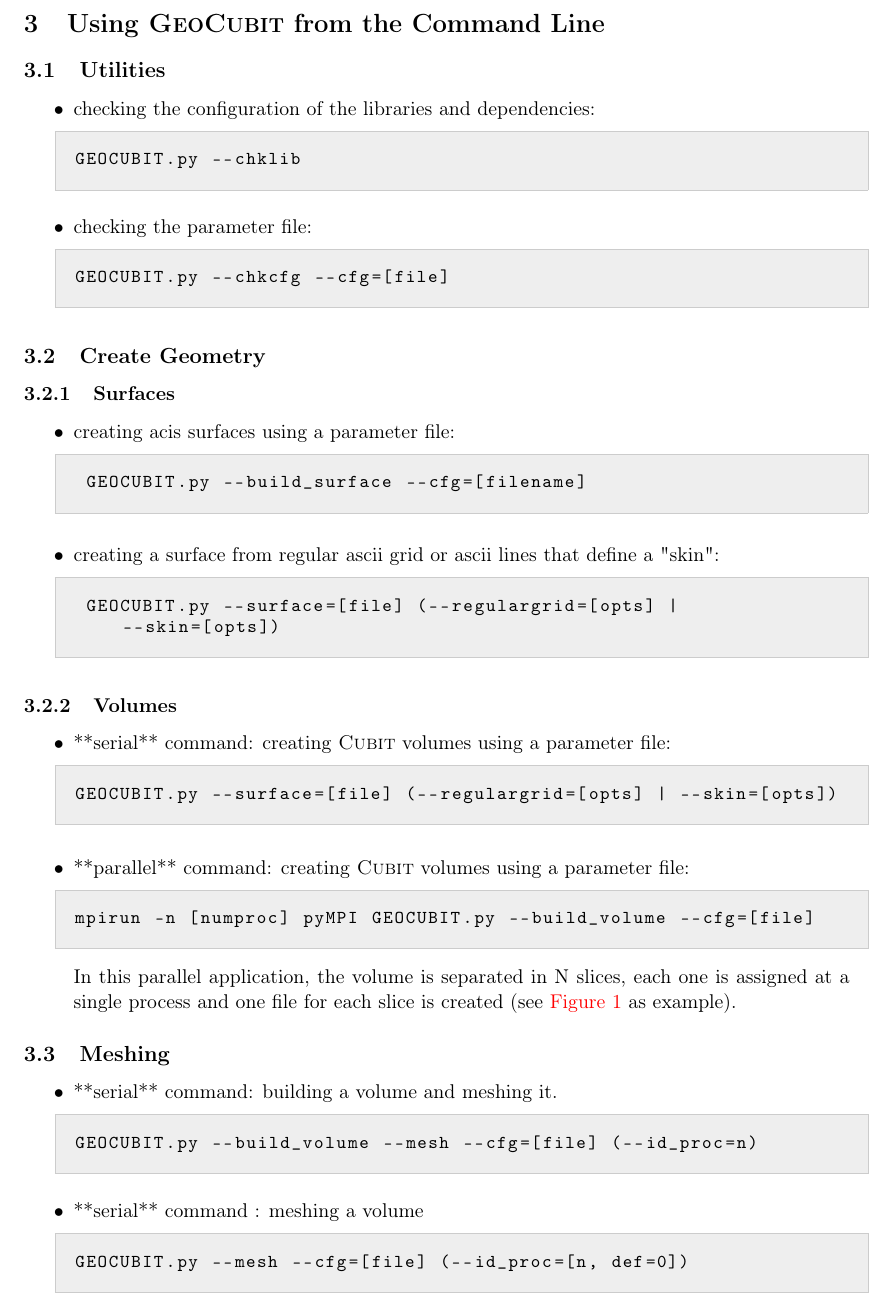
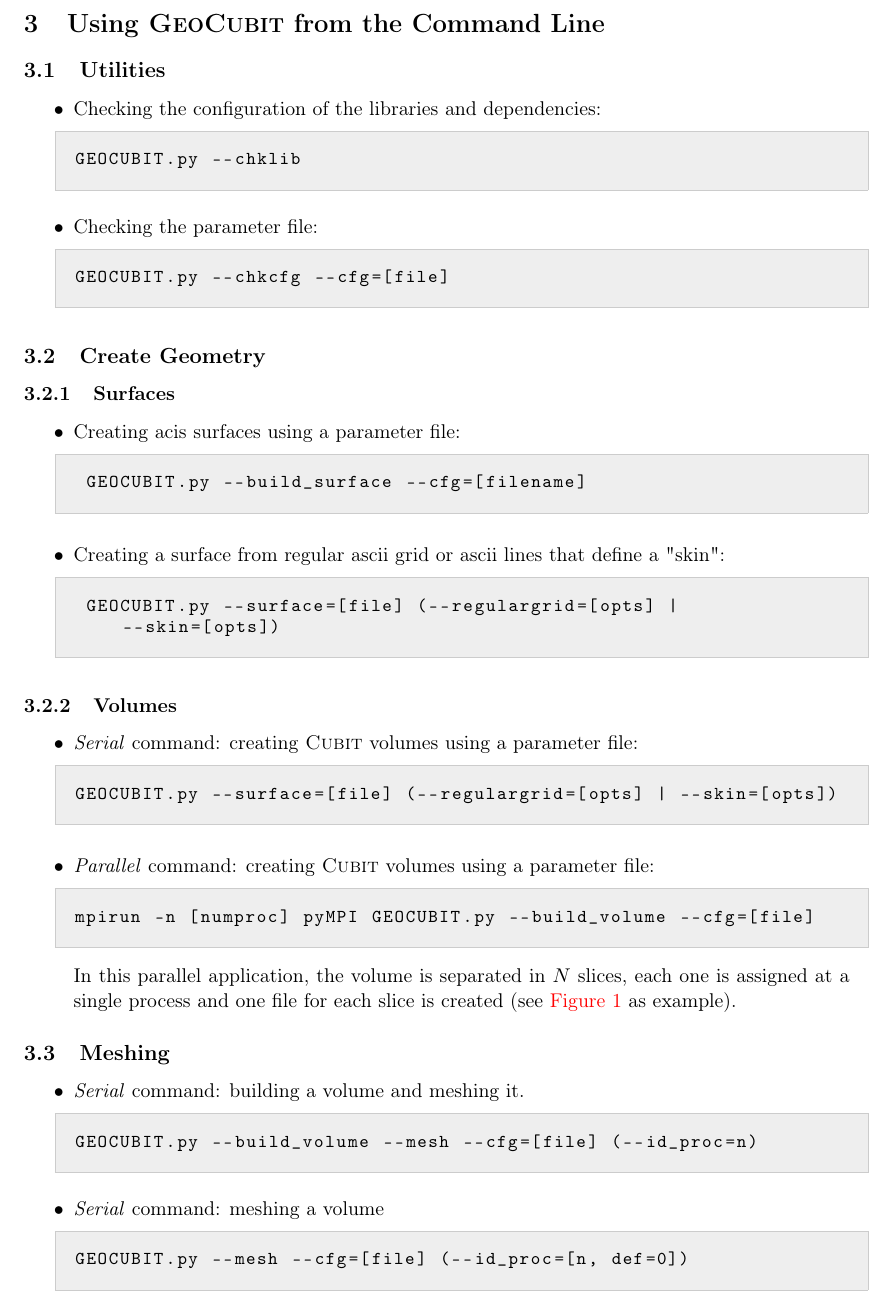
Before and after one commit to casarotti/GEOCUBIT--experimental, a LaTeX document (doc/geocubit_manual.tex): part of page 4 of 12, cut so that both start at the same text. Compiled offline with pdfLaTeX.

Commit message:
doc: Tweak figure layout and some text formatting.

```diff
--- a/doc/geocubit_manual.tex
+++ b/doc/geocubit_manual.tex
@@ -115,12 +115,12 @@ PATH="$CUBITDIR/bin:$CUBITDIR/components/cubit"
 \subsection{Utilities}
 
 \begin{itemize}
-\item checking the configuration of the libraries and dependencies:
+\item Checking the configuration of the libraries and dependencies:
 \begin{lstlisting}
 GEOCUBIT.py --chklib
 \end{lstlisting}
 
-\item checking the parameter file:
+\item Checking the parameter file:
 \begin{lstlisting}
 GEOCUBIT.py --chkcfg --cfg=[file]
 \end{lstlisting}
@@ -131,14 +131,14 @@ GEOCUBIT.py --chkcfg --cfg=[file]
 \subsubsection{Surfaces}
 
 \begin{itemize}
-\item creating acis surfaces using a parameter file:
+\item Creating acis surfaces using a parameter file:
 \begin{lstlisting}
  GEOCUBIT.py --build_surface --cfg=[filename]
 \end{lstlisting}
 \end{itemize}
 
 \begin{itemize}
-\item creating a surface from regular ascii grid or ascii lines that define a "skin":
+\item Creating a surface from regular ascii grid or ascii lines that define a "skin":
 \begin{lstlisting}
  GEOCUBIT.py --surface=[file] (--regulargrid=[opts] | --skin=[opts])
 \end{lstlisting}
@@ -147,14 +147,14 @@ GEOCUBIT.py --chkcfg --cfg=[file]
 \subsubsection{Volumes}
 
 \begin{itemize}
-\item **serial** command: creating \cubit\ volumes using a parameter file:
+\item \emph{Serial} command: creating \cubit\ volumes using a parameter file:
 \begin{lstlisting}
 GEOCUBIT.py --surface=[file] (--regulargrid=[opts] | --skin=[opts])
 \end{lstlisting}
 \end{itemize}
 
 \begin{itemize}
-\item **parallel** command: creating \cubit\ volumes using a parameter file:
+\item \emph{Parallel} command: creating \cubit\ volumes using a parameter file:
 \begin{lstlisting}
 mpirun -n [numproc] pyMPI GEOCUBIT.py --build_volume --cfg=[file]
 \end{lstlisting}
@@ -176,18 +176,18 @@ mpirun -n [numproc] pyMPI GEOCUBIT.py --build_volume --cfg=[file]
   \label{fig:grid}
 \end{figure}
 
-In this parallel application, the volume is separated in N slices, each one is assigned at a single process and one file for each slice is created (see \autoref{fig:grid} as example).
+In this parallel application, the volume is separated in $N$ slices, each one is assigned at a single process and one file for each slice is created (see \autoref{fig:grid} as example).
 \end{itemize}
 
 \subsection{Meshing}
 
 \begin{itemize}
-\item **serial** command: building a volume and meshing it.
+\item \emph{Serial} command: building a volume and meshing it.
 \begin{lstlisting}
 GEOCUBIT.py --build_volume --mesh --cfg=[file] (--id_proc=n)
 \end{lstlisting}
 
-\item **serial** command : meshing a volume
+\item \emph{Serial} command: meshing a volume
 \begin{lstlisting}
 GEOCUBIT.py --mesh --cfg=[file] (--id_proc=[n, def=0])
 \end{lstlisting}
```
Also changed, not shown: doc/geocubit_manual.tex (25 more changed lines).
